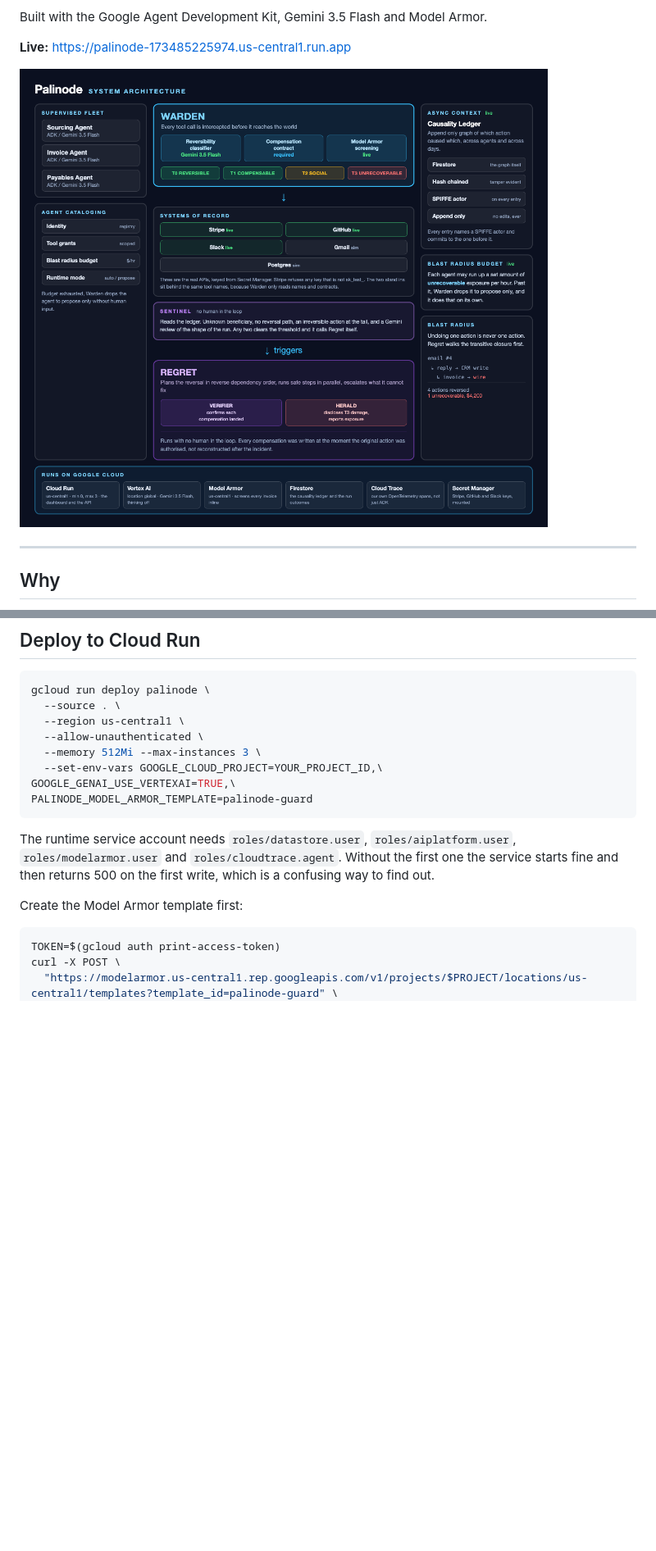
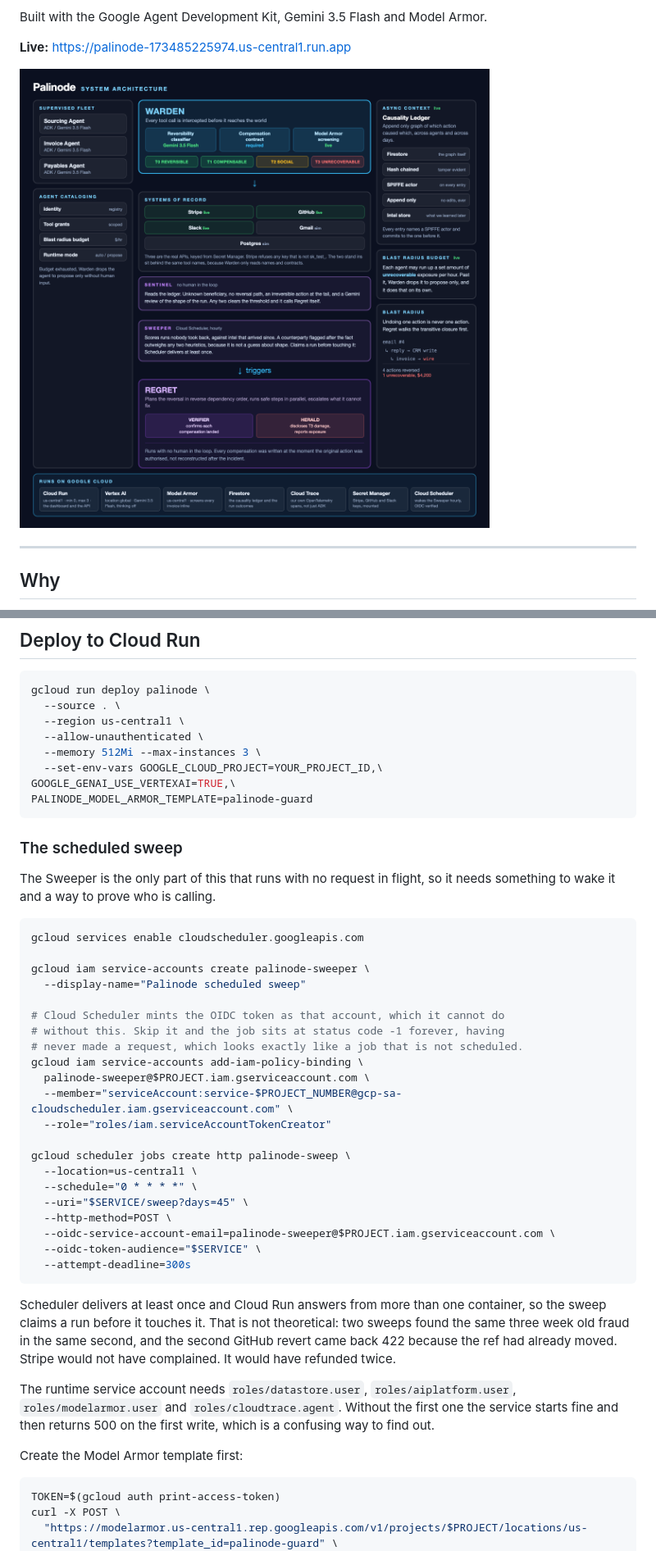
Before and after one commit to thankywal/palinode, a Markdown page: README.md, 2 parts joined by grey strips. Shown at 82% size. Rendered like a GitHub page; pictures changed too: docs/architecture.png; blank space fills up the shorter version.

````diff
--- a/README.md
+++ b/README.md
@@ -312,6 +348,41 @@ gcloud run deploy palinode \
 GOOGLE_GENAI_USE_VERTEXAI=TRUE,\
 PALINODE_MODEL_ARMOR_TEMPLATE=palinode-guard
 ```
+
+### The scheduled sweep
+
+The Sweeper is the only part of this that runs with no request in flight, so it
+needs something to wake it and a way to prove who is calling.
+
+```bash
+gcloud services enable cloudscheduler.googleapis.com
+
+gcloud iam service-accounts create palinode-sweeper \
+  --display-name="Palinode scheduled sweep"
+
+# Cloud Scheduler mints the OIDC token as that account, which it cannot do
+# without this. Skip it and the job sits at status code -1 forever, having
+# never made a request, which looks exactly like a job that is not scheduled.
+gcloud iam service-accounts add-iam-policy-binding \
+  palinode-sweeper@$PROJECT.iam.gserviceaccount.com \
+  --member="serviceAccount:service-$PROJECT_NUMBER@gcp-sa-cloudscheduler.iam.gserviceaccount.com" \
+  --role="roles/iam.serviceAccountTokenCreator"
+
+gcloud scheduler jobs create http palinode-sweep \
+  --location=us-central1 \
+  --schedule="0 * * * *" \
+  --uri="$SERVICE/sweep?days=45" \
+  --http-method=POST \
+  --oidc-service-account-email=palinode-sweeper@$PROJECT.iam.gserviceaccount.com \
+  --oidc-token-audience="$SERVICE" \
+  --attempt-deadline=300s
+```
+
+Scheduler delivers at least once and Cloud Run answers from more than one
+container, so the sweep claims a run before it touches it. That is not
+theoretical: two sweeps found the same three week old fraud in the same second,
+and the second GitHub revert came back 422 because the ref had already moved.
+Stripe would not have complained. It would have refunded twice.
 
 The runtime service account needs `roles/datastore.user`, `roles/aiplatform.user`,
 `roles/modelarmor.user` and `roles/cloudtrace.agent`. Without the first one the
````
Also changed, not shown: other parts of README.md (+42 -6 lines), 7 other files.
